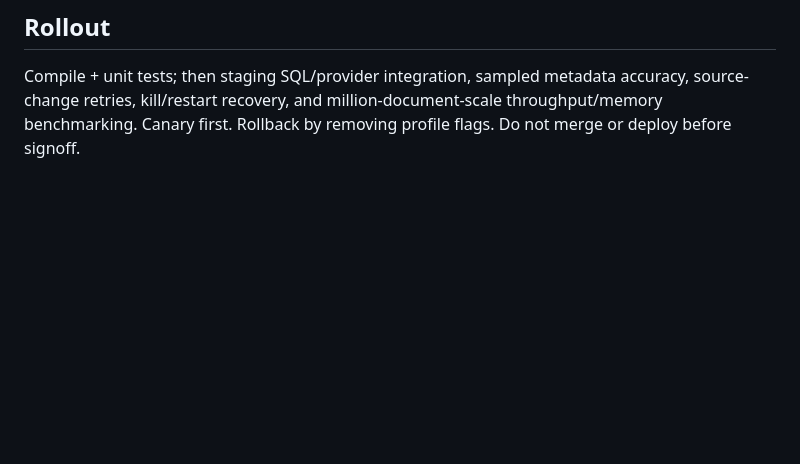
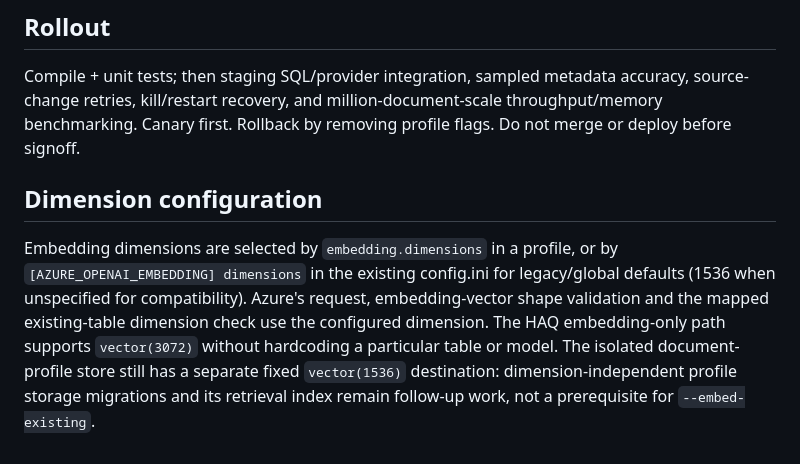
Before and after one commit to dhanumjayasaggurthi/chunk_vectors, a Markdown page: ARCHITECTURE.md, the part around the change. GitHub-like rendering; blank space fills up the shorter version.

Commit message:
docs: explain configurable HAQ 3072 embeddings and scope limits

```diff
--- a/ARCHITECTURE.md
+++ b/ARCHITECTURE.md
@@ -38,3 +38,7 @@ All SQL identifiers in optional mapped-source paths are validated and quoted; va
 ## Rollout
 
 Compile + unit tests; then staging SQL/provider integration, sampled metadata accuracy, source-change retries, kill/restart recovery, and million-document-scale throughput/memory benchmarking. Canary first. Rollback by removing profile flags. Do not merge or deploy before signoff.
+
+## Dimension configuration
+
+Embedding dimensions are selected by `embedding.dimensions` in a profile, or by `[AZURE_OPENAI_EMBEDDING] dimensions` in the existing config.ini for legacy/global defaults (1536 when unspecified for compatibility). Azure's request, embedding-vector shape validation and the mapped existing-table dimension check use the configured dimension. The HAQ embedding-only path supports `vector(3072)` without hardcoding a particular table or model. The isolated document-profile store still has a separate fixed `vector(1536)` destination: dimension-independent profile storage migrations and its retrieval index remain follow-up work, not a prerequisite for `--embed-existing`.
```
